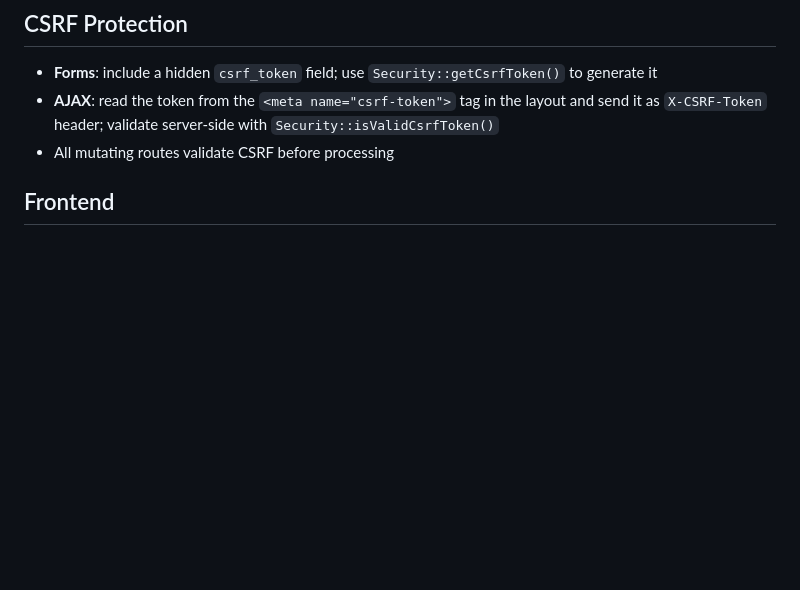
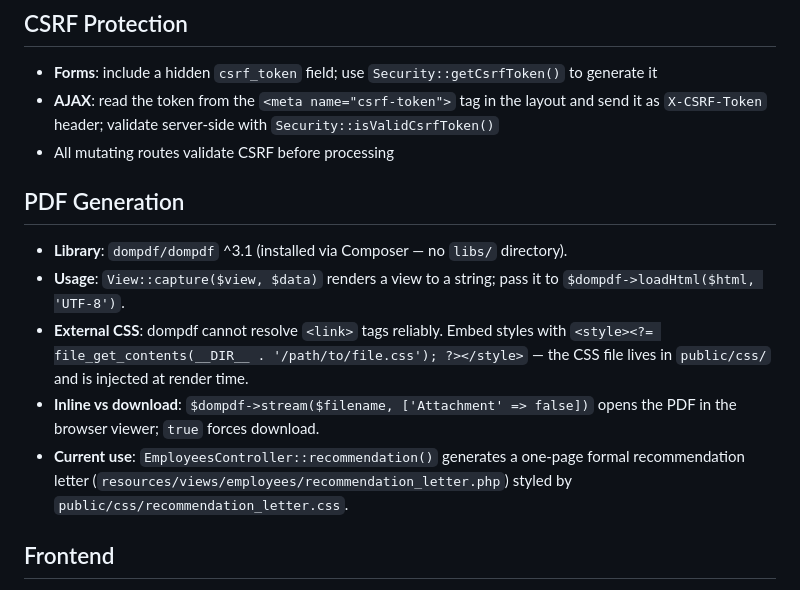
Before and after one commit to Jandres25/Aplicacion_Web_PHP, a Markdown page: CLAUDE.md, the part around one of its changes. GitHub-like rendering; blank space fills up the shorter version.

```diff
--- a/CLAUDE.md
+++ b/CLAUDE.md
@@ -88,6 +89,14 @@ Controller POST method:
 - **AJAX**: read the token from the `<meta name="csrf-token">` tag in the layout and send it as `X-CSRF-Token` header; validate server-side with `Security::isValidCsrfToken()`
 - All mutating routes validate CSRF before processing
 
+## PDF Generation
+
+- **Library**: `dompdf/dompdf` ^3.1 (installed via Composer — no `libs/` directory).
+- **Usage**: `View::capture($view, $data)` renders a view to a string; pass it to `$dompdf->loadHtml($html, 'UTF-8')`.
+- **External CSS**: dompdf cannot resolve `<link>` tags reliably. Embed styles with `<style><?= file_get_contents(__DIR__ . '/path/to/file.css'); ?></style>` — the CSS file lives in `public/css/` and is injected at render time.
+- **Inline vs download**: `$dompdf->stream($filename, ['Attachment' => false])` opens the PDF in the browser viewer; `true` forces download.
+- **Current use**: `EmployeesController::recommendation()` generates a one-page formal recommendation letter (`resources/views/employees/recommendation_letter.php`) styled by `public/css/recommendation_letter.css`.
+
 ## Frontend
 
 - Bootstrap 5 + FontAwesome 6 (CDN)
```
Also changed, not shown: other parts of CLAUDE.md (+17 -16 lines), PROMPTS.md (+3 -1 lines), README.md (+9 -1 lines).
